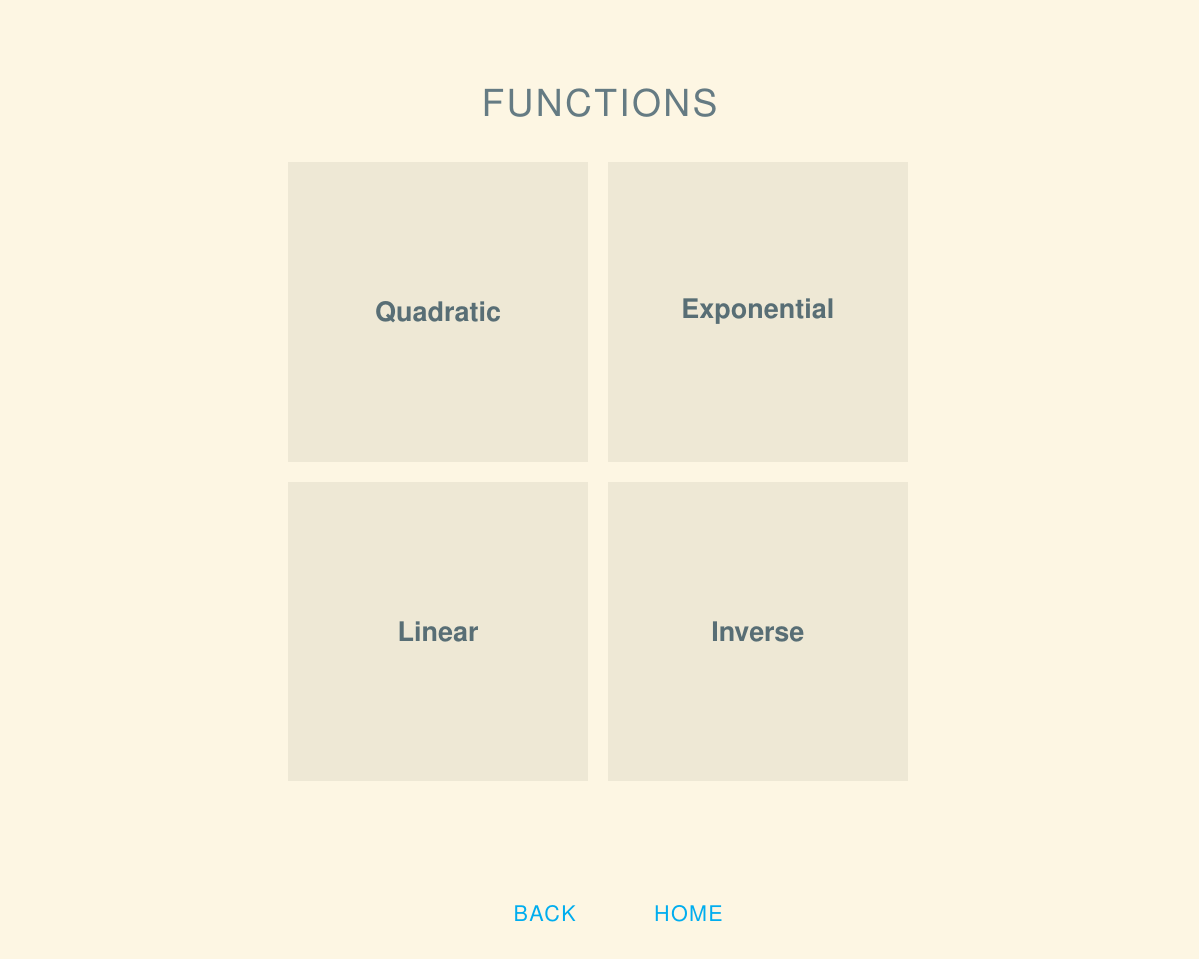
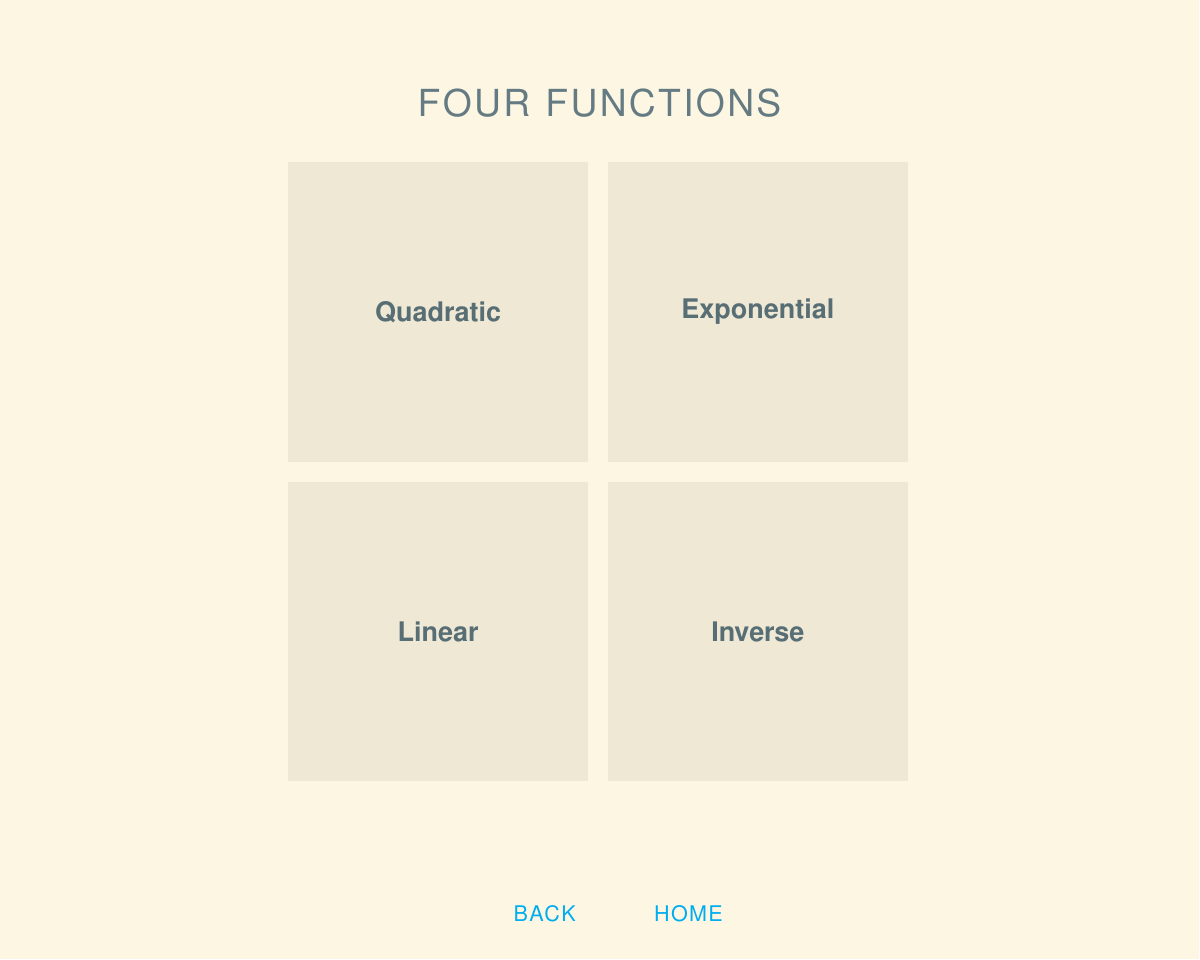
Before and after one commit to christofgoosen/interactive-pdf-tablets, LaTeX slides (main.tex, which reads ContentsPage.tex): page 1 of 6. Compiled offline with pdfLaTeX.

Commit message:
Update ContentsPage.tex

```diff
--- a/ContentsPage.tex
+++ b/ContentsPage.tex
@@ -14,7 +14,7 @@
 %\begin{column}{\homeMargWidth}
 %\end{column}
 \begin{center}
-\Huge{\textsc{functions}}\\ \vspace{0.2in}
+\Huge{\textsc{four functions}}\\ \vspace{0.2in}
 \begin{tikzpicture}
 \node (A) at (0,0){\functionButton{linearHome}{Linear}};
 \node (B) at (0,6){\functionButton{quadraticHome}{Quadratic}};
```
